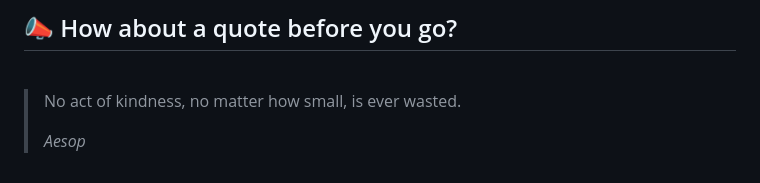
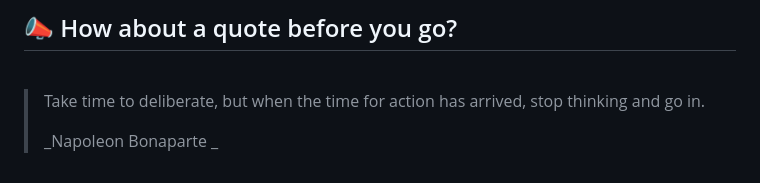
Before and after one commit to akat5uki/akat5uki, a Markdown page: README.md, the part around the change. GitHub-like rendering.

Commit message:
[Automated] README updated with new Random quote!

```diff
--- a/README.md
+++ b/README.md
@@ -108,7 +108,7 @@ _**...Coming soon...**_
 ## 📣 How about a quote before you go?
 <br>
 
-> No act of kindness, no matter how small, is ever wasted.
+> Take time to deliberate, but when the time for action has arrived, stop thinking and go in.
 >
-> _Aesop_
+> _Napoleon Bonaparte _
 <!-- QUOTES:END -->
```
